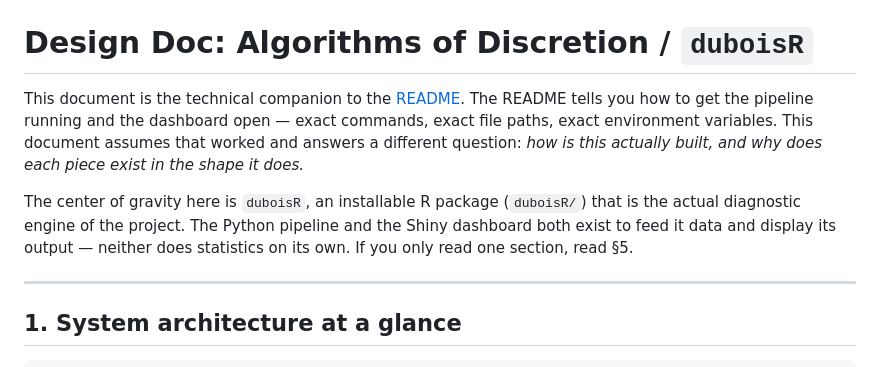
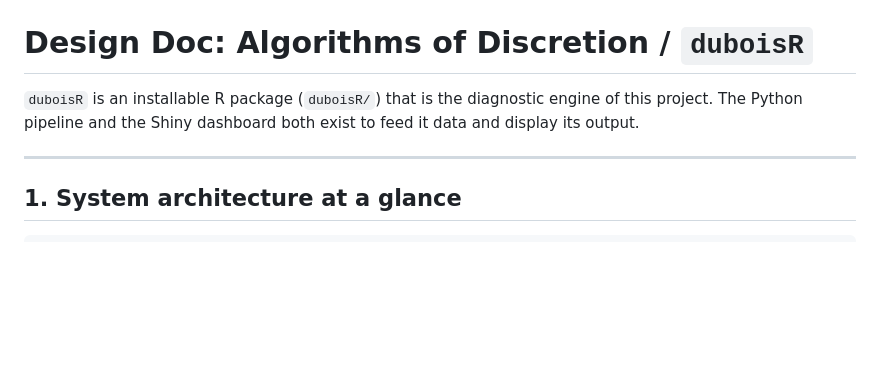
Before and after one commit to patrickporchejr/algorithms-of-discretion, a Markdown page: DESIGN.md, the part around one of its changes. Rendered like a GitHub page; blank space fills up the shorter version.

Commit message:
Trim DESIGN.md's narration, remove one-off repo audit doc
DESIGN.md: cut redundant framing sentences and reflow a wide table.
REPO_AUDIT.md served its purpose as a one-time review artifact.

```diff
--- a/DESIGN.md
+++ b/DESIGN.md
@@ -1,16 +1,8 @@
 # Design Doc: Algorithms of Discretion / `duboisR`
 
-This document is the technical companion to the [README](README.md). The
-README tells you how to get the pipeline running and the dashboard open —
-exact commands, exact file paths, exact environment variables. This
-document assumes that worked and answers a different question: *how is
-this actually built, and why does each piece exist in the shape it does.*
-
-The center of gravity here is `duboisR`, an installable R package
-(`duboisR/`) that is the actual diagnostic engine of the project. The
-Python pipeline and the Shiny dashboard both exist to feed it data and
-display its output — neither does statistics on its own. If you only read
-one section, read §5.
+`duboisR` is an installable R package (`duboisR/`) that is the
+diagnostic engine of this project. The Python pipeline and the Shiny dashboard
+both exist to feed it data and display its output.
 
 ---
 
```
Also changed, not shown: other parts of DESIGN.md (+32 -32 lines), REPO_AUDIT.md (deleted, +0 -502 lines).
